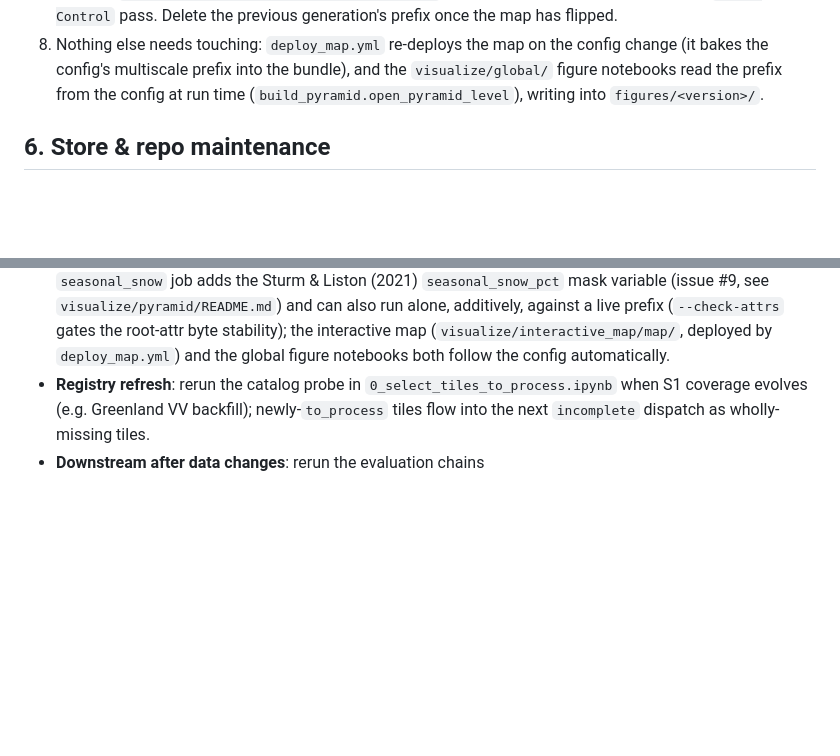
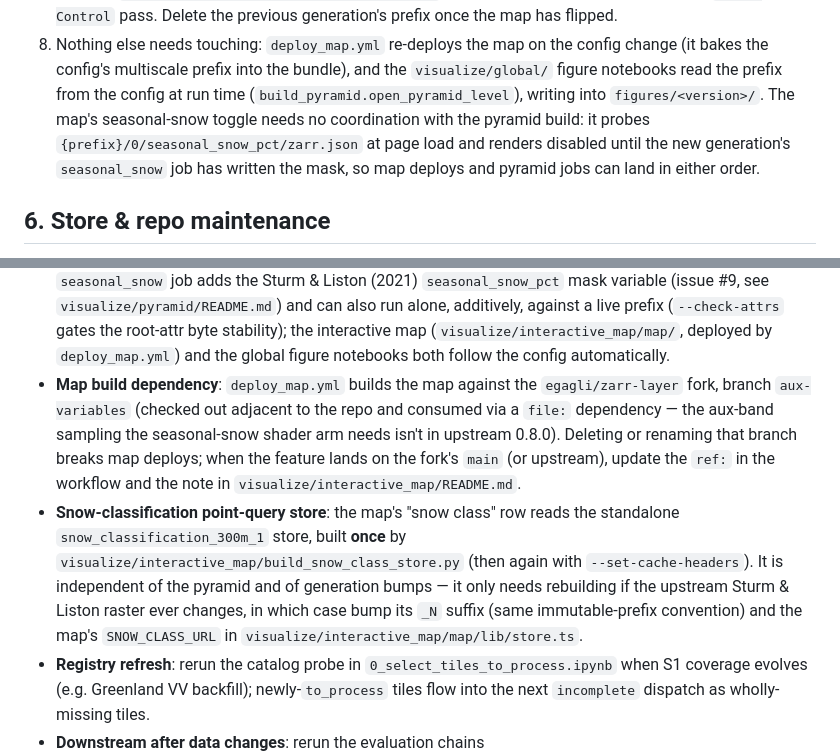
Before and after one commit to egagli/global_snowmelt_runoff_onset, a Markdown page: docs/maintenance_and_processing_workflow.md, 2 parts joined by grey strips. Rendered like a GitHub page; blank space fills up the shorter version.

Commit message:
update workflow doc with sturm snow classification stuff for interactive map

```diff
--- a/docs/maintenance_and_processing_workflow.md
+++ b/docs/maintenance_and_processing_workflow.md
@@ -158,6 +158,10 @@ Order of operations (also in the issue template):
    change (it bakes the config's multiscale prefix into the bundle), and the
    `visualize/global/` figure notebooks read the prefix from the config at run
    time (`build_pyramid.open_pyramid_level`), writing into `figures/<version>/`.
+   The map's seasonal-snow toggle needs no coordination with the pyramid build:
+   it probes `{prefix}/0/seasonal_snow_pct/zarr.json` at page load and renders
+   disabled until the new generation's `seasonal_snow` job has written the mask,
+   so map deploys and pyramid jobs can land in either order.
 
 ## 6. Store & repo maintenance
 
@@ -183,6 +187,21 @@ Order of operations (also in the issue template):
   the interactive map
   (`visualize/interactive_map/map/`, deployed by `deploy_map.yml`) and the global
   figure notebooks both follow the config automatically.
+- **Map build dependency**: `deploy_map.yml` builds the map against the
+  `egagli/zarr-layer` fork, branch `aux-variables` (checked out adjacent to the
+  repo and consumed via a `file:` dependency — the aux-band sampling the
+  seasonal-snow shader arm needs isn't in upstream 0.8.0). Deleting or renaming
+  that branch breaks map deploys; when the feature lands on the fork's `main`
+  (or upstream), update the `ref:` in the workflow and the note in
+  `visualize/interactive_map/README.md`.
+- **Snow-classification point-query store**: the map's "snow class" row reads
+  the standalone `snow_classification_300m_1` store, built **once** by
+  `visualize/interactive_map/build_snow_class_store.py` (then again with
+  `--set-cache-headers`). It is independent of the pyramid and of generation
+  bumps — it only needs rebuilding if the upstream Sturm & Liston raster ever
+  changes, in which case bump its `_N` suffix (same immutable-prefix
+  convention) and the map's `SNOW_CLASS_URL` in
+  `visualize/interactive_map/map/lib/store.ts`.
 - **Registry refresh**: rerun the catalog probe in `0_select_tiles_to_process.ipynb`
   when S1 coverage evolves (e.g. Greenland VV backfill); newly-`to_process` tiles
   flow into the next `incomplete` dispatch as wholly-missing tiles.
```
Also changed, not shown: other parts of docs/maintenance_and_processing_workflow.md (+2 -0 lines).
